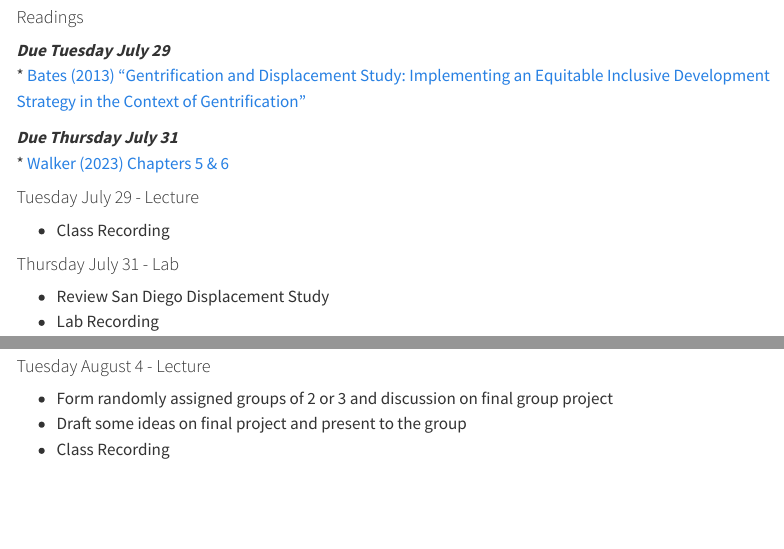
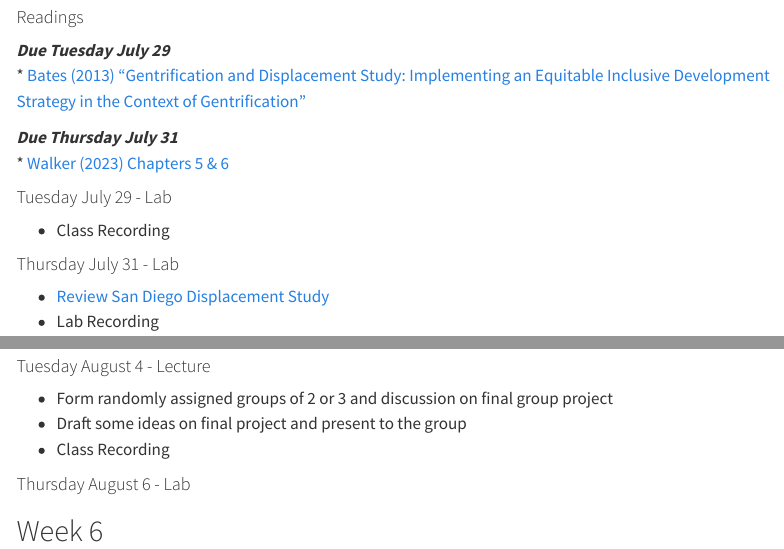
Before and after one commit to evictionresearch/SOC-N100-Housing-Precarity, a Quarto document (website/index.qmd): the page in a window 1100 px wide, from 1640 px down, and a second part further down, joined at a grey line. Rendered offline with R 4.5, knitr and Pandoc in place of Quarto, with nearby package versions; menus at the side of the page are left out.

Commit message:
adding eviction data

```diff
--- a/website/index.qmd
+++ b/website/index.qmd
@@ -75,13 +75,13 @@ Tuesdays & Thursdays | 10am to 12pm | July 8 to August 14
 ***Due Thursday July 31***
 * [Walker (2023) Chapters 5 & 6](https://walker-data.com/census-r/census-geographic-data-and-applications-in-r.html)
 
-#### Tuesday July 29 - Lecture
+#### Tuesday July 29 - Lab
 
 * Class Recording
 
 #### Thursday July 31 - Lab
 
-* Review San Diego Displacement Study
+* [Review San Diego Displacement Study](https://urban-displacement.github.io/edr-sandag/)
 * Lab Recording
 
 ## Week 5
@@ -113,3 +113,7 @@ These assignments will be graded on the [scale in the syllabus](syllabus.html#co
 * Form randomly assigned groups of 2 or 3 and discussion on final group project
 * Draft some ideas on final project and present to the group
 * Class Recording
+
+#### Thursday August 6 - Lab
+
+## Week 6
```
Also changed, not shown: code/lab4_li_renters_mapping.R (+1 -1 lines), docs/search.json, 2 other files.
